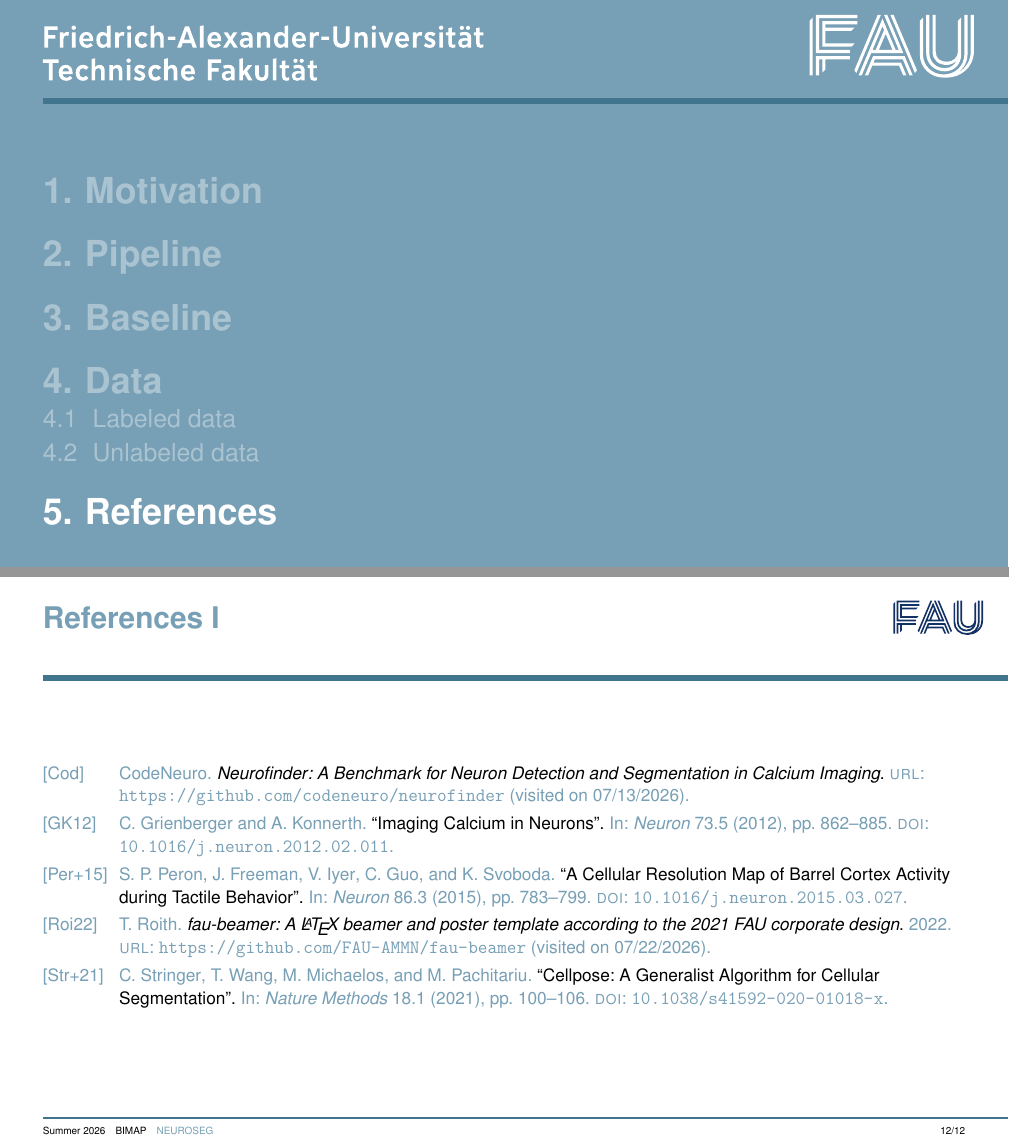
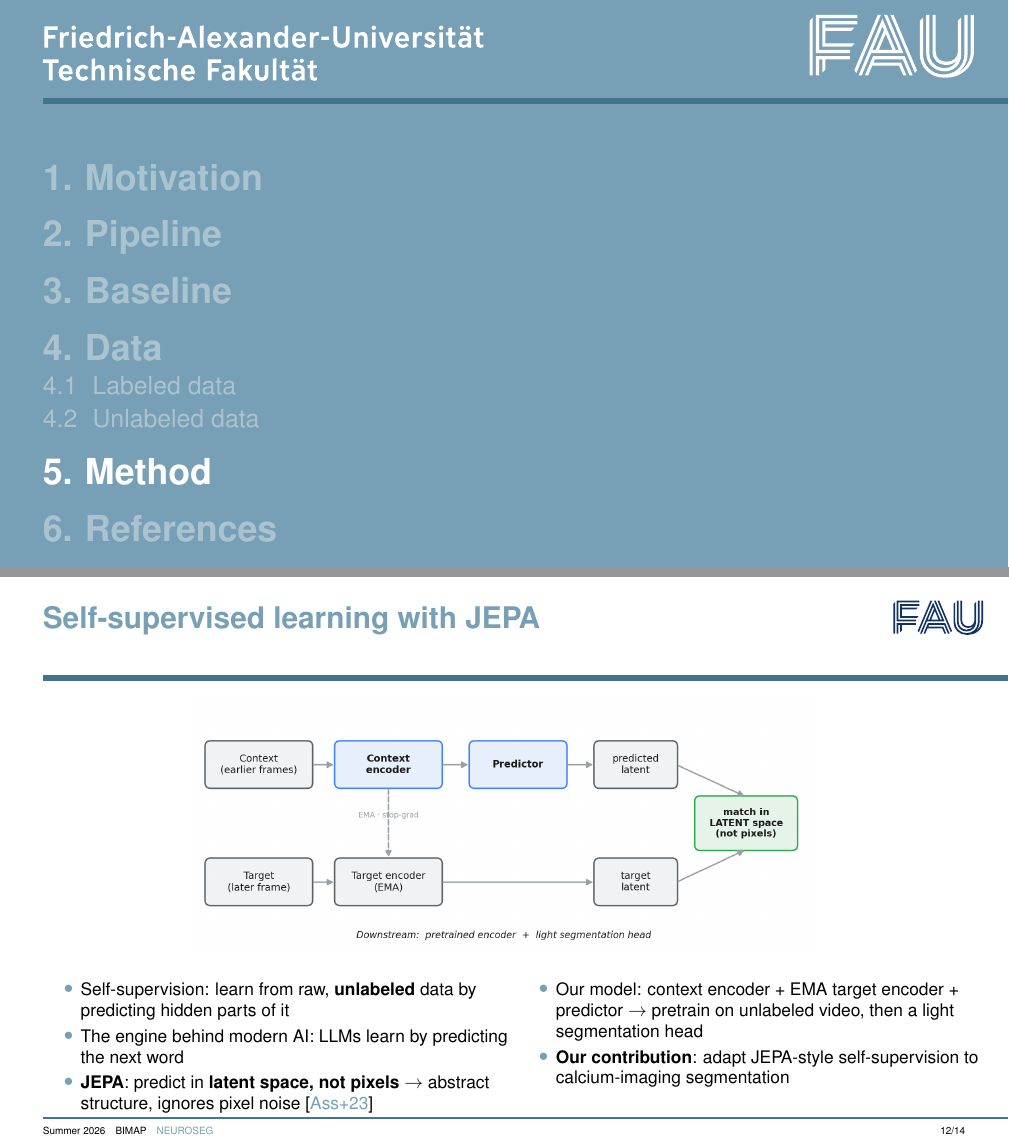
Before and after one commit to mo-karbalaee/BIMAP-presentation, LaTeX slides (main.tex, which reads sections/slide-06-method.tex): pages 11 and 12 of 12 before the commit and pages 11 and 12 of 14 after it, joined at a grey line. Compiled offline with pdfLaTeX.

Commit message:
Add new slides

```diff
--- /dev/null
+++ b/sections/slide-06-method.tex
@@ -0,0 +1,36 @@
+% ..............................................................................
+% Slide 6 -- Method: self-supervised learning with JEPA
+% Source content: contents/slide-06-method.md  (bullets are FINAL -- render as-is)
+% ------------------------------------------------------------------------------
+\section{Method}
+
+\begin{frame}[t]{Self-supervised learning with JEPA}
+% ---- Diagram: full width across the top ----------------------------------
+\centering
+\includegraphics[width=\linewidth,height=0.5\textheight,keepaspectratio]%
+{contents/images/jepa.png}
+
+\vfill
+% ---- Bullets: lower third, two compact columns ---------------------------
+{\small
+\begin{columns}[t]
+\begin{column}{0.5\textwidth}
+\begin{itemize}\itemsep=0.25em
+\item Self-supervision: learn from raw, \textbf{unlabeled} data by predicting
+      hidden parts of it
+\item The engine behind modern AI: LLMs learn by predicting the next word
+\item \textbf{JEPA}: predict in \textbf{latent space, not pixels} $\to$ abstract
+      structure, ignores pixel noise \cite{assran2023ijepa}
+\end{itemize}
+\end{column}
+\begin{column}{0.5\textwidth}
+\begin{itemize}\itemsep=0.25em
+\item Our model: context encoder + EMA target encoder + predictor $\to$
+      pretrain on unlabeled video, then a light segmentation head
+\item \textbf{Our contribution}: adapt JEPA-style self-supervision to
+      calcium-imaging segmentation
+\end{itemize}
+\end{column}
+\end{columns}
+}
+\end{frame}
```
Also changed, not shown: bibliography.bib (+8 -0 lines), contents/slide-06-method.md (added, +28 -0 lines), main.tex (+1 -0 lines), contents/images/jepa.png (added).
